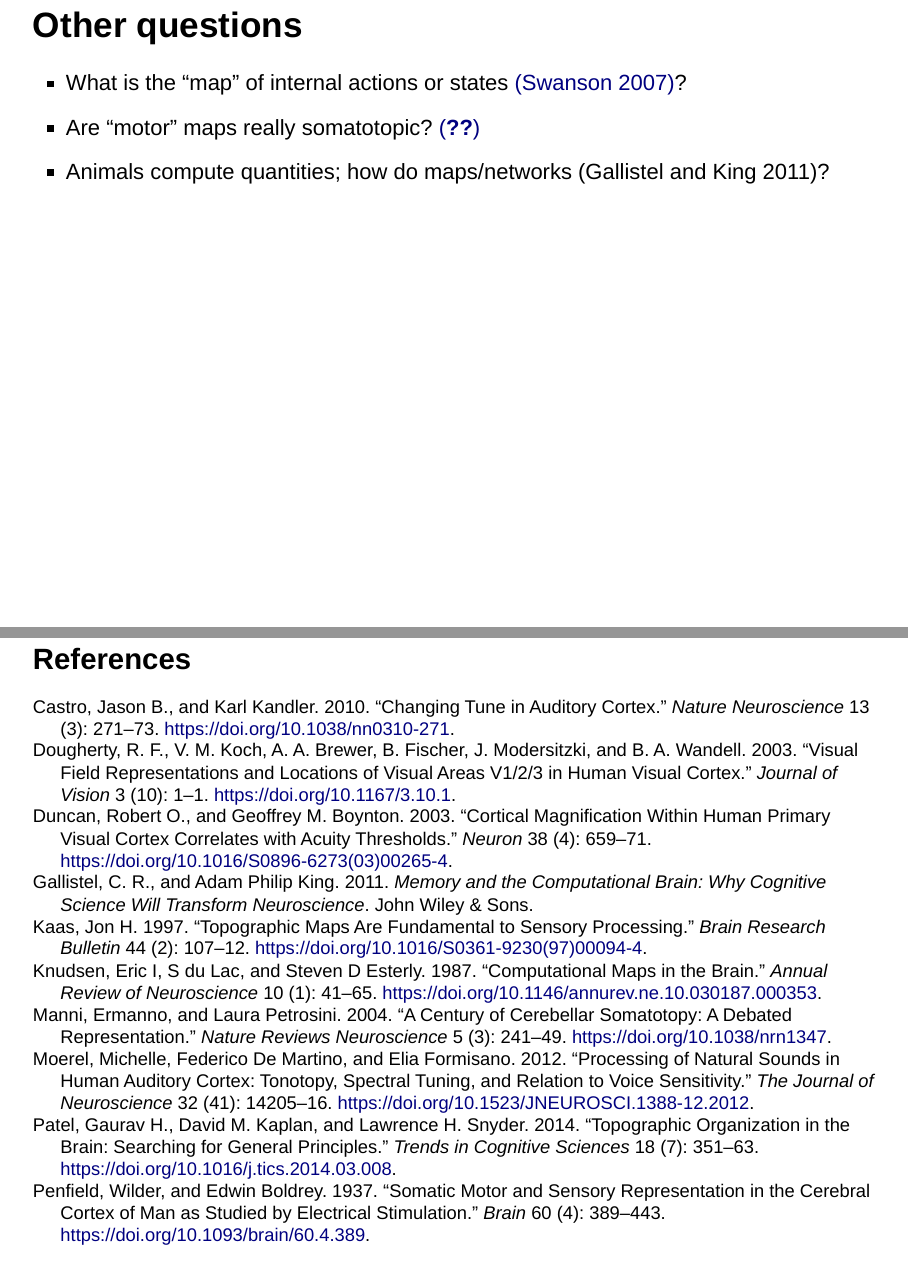
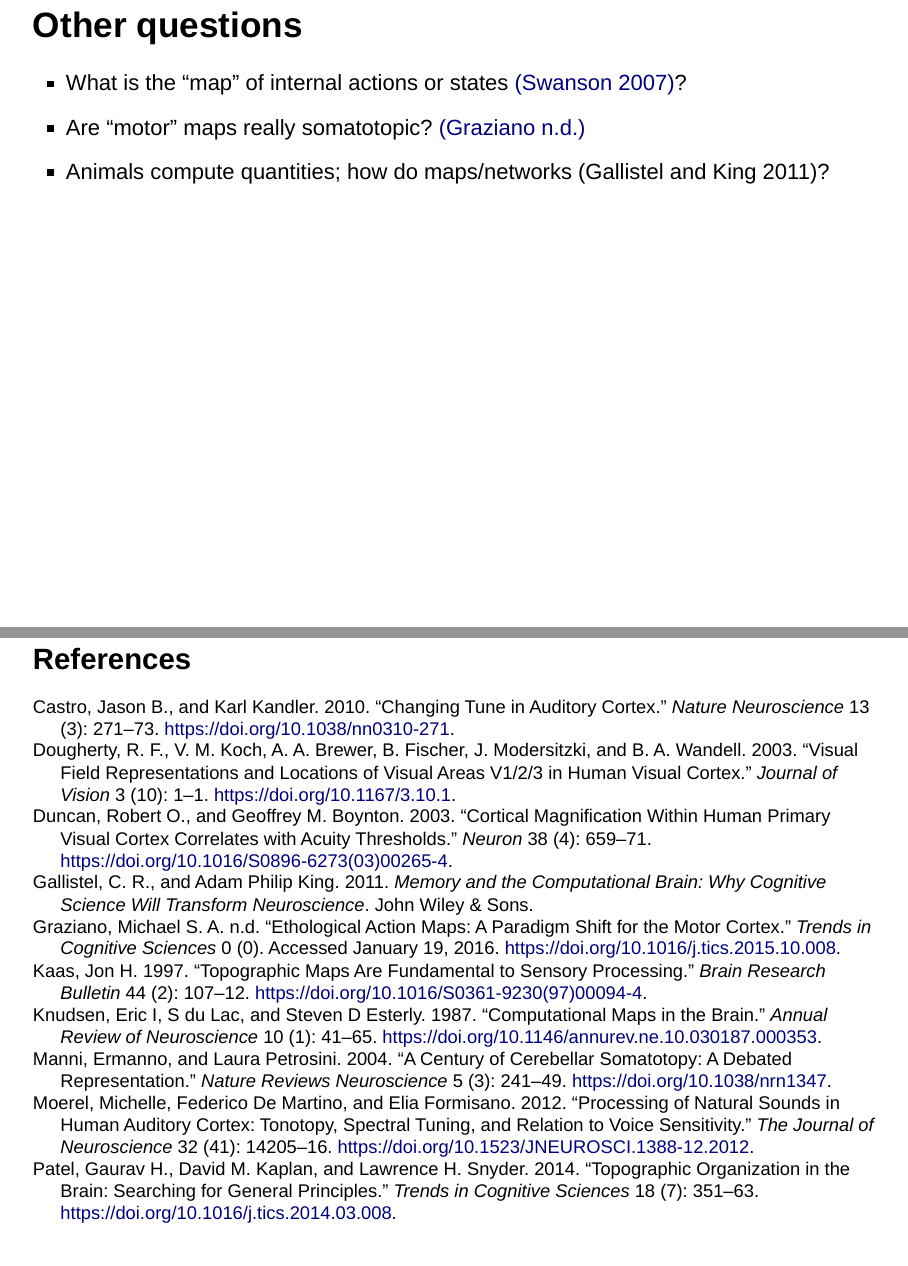
Before and after one commit to psu-psychology/neuro-521, an R Markdown document (neuro-521-gilmore-2016-01-19.Rmd): pages 25 and 26 of 27, joined at a grey line. Rendered offline with R 4.5, knitr and Pandoc, with nearby package versions; drawn as Slidy slides in place of the format the file asks for.

Commit message:
Fix Graziano ref

```diff
--- a/bibliography.bib
+++ b/bibliography.bib
@@ -254,7 +254,7 @@
 	file = {ScienceDirect Snapshot:/Users/rick/Library/Application Support/Zotero/Profiles/isqcn0ks.default/zotero/storage/8636H2HZ/S0361923097000956.html:text/html;Weinberg - 1997 - Are Topographic Maps Fundamental to Sensory Proces.pdf:/Users/rick/Library/Application Support/Zotero/Profiles/isqcn0ks.default/zotero/storage/8RJBXAGB/Weinberg - 1997 - Are Topographic Maps Fundamental to Sensory Proces.pdf:application/pdf}
 }
 
-@article{graziano_ethological_????,
+@article{graziano_ethological_2016,
 	title = {Ethological {Action} {Maps}: {A} {Paradigm} {Shift} for the {Motor} {Cortex}},
 	volume = {0},
 	issn = {1364-6613},
--- a/neuro-521-gilmore-2016-01-19.Rmd
+++ b/neuro-521-gilmore-2016-01-19.Rmd
@@ -153,7 +153,7 @@
 ## Other questions
 
 - What is the "map" of internal actions or states [[@swanson_quest_2007]](http://larrywswanson.com/?page_id=1523)?
-- Are "motor" maps really somatotopic? [[@graziano_ethological_????]](http:/doi.org)
+- Are "motor" maps really somatotopic? [[@graziano_ethological_2016]](http:/doi.org/10.1016/j.tics.2015.10.008)
 - Animals compute quantities; how do maps/networks [@gallistel_memory_2011]?
 
 ## References {.smaller}
```
Also changed, not shown: neuro-521-gilmore-2016-01-19.html.
